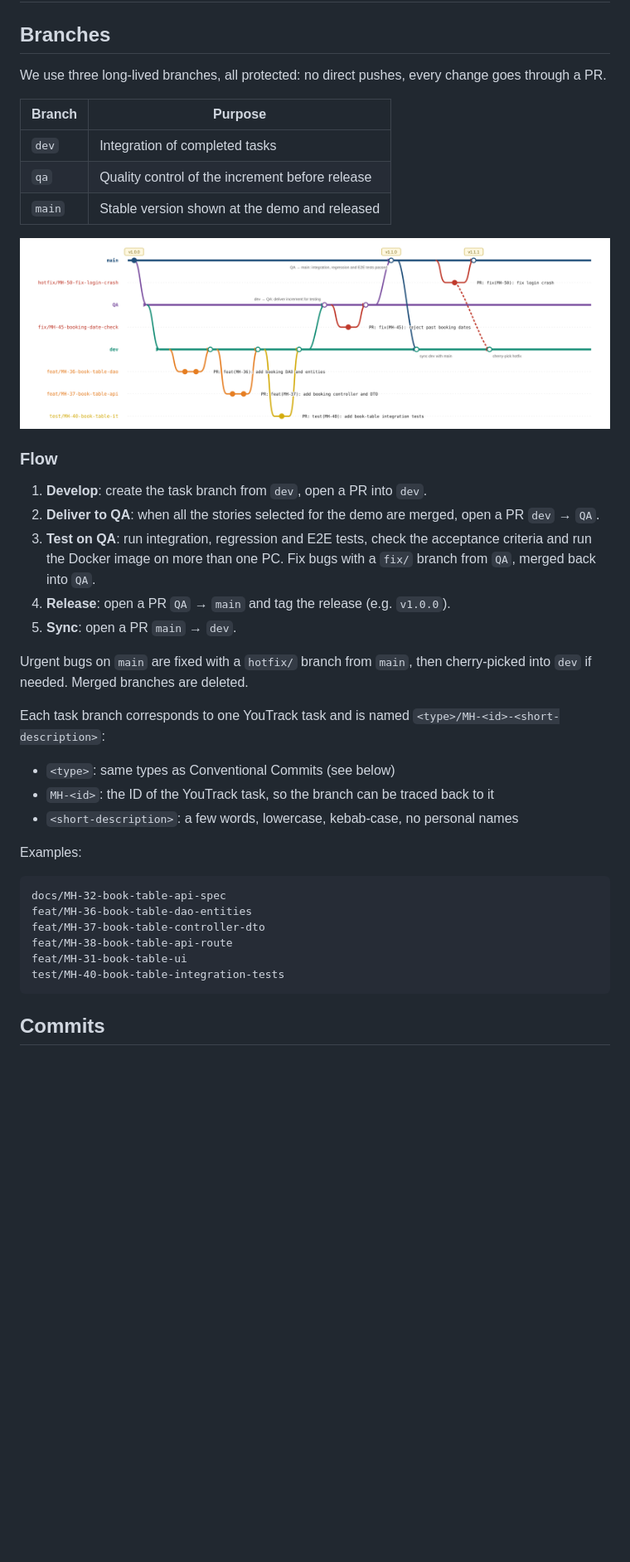
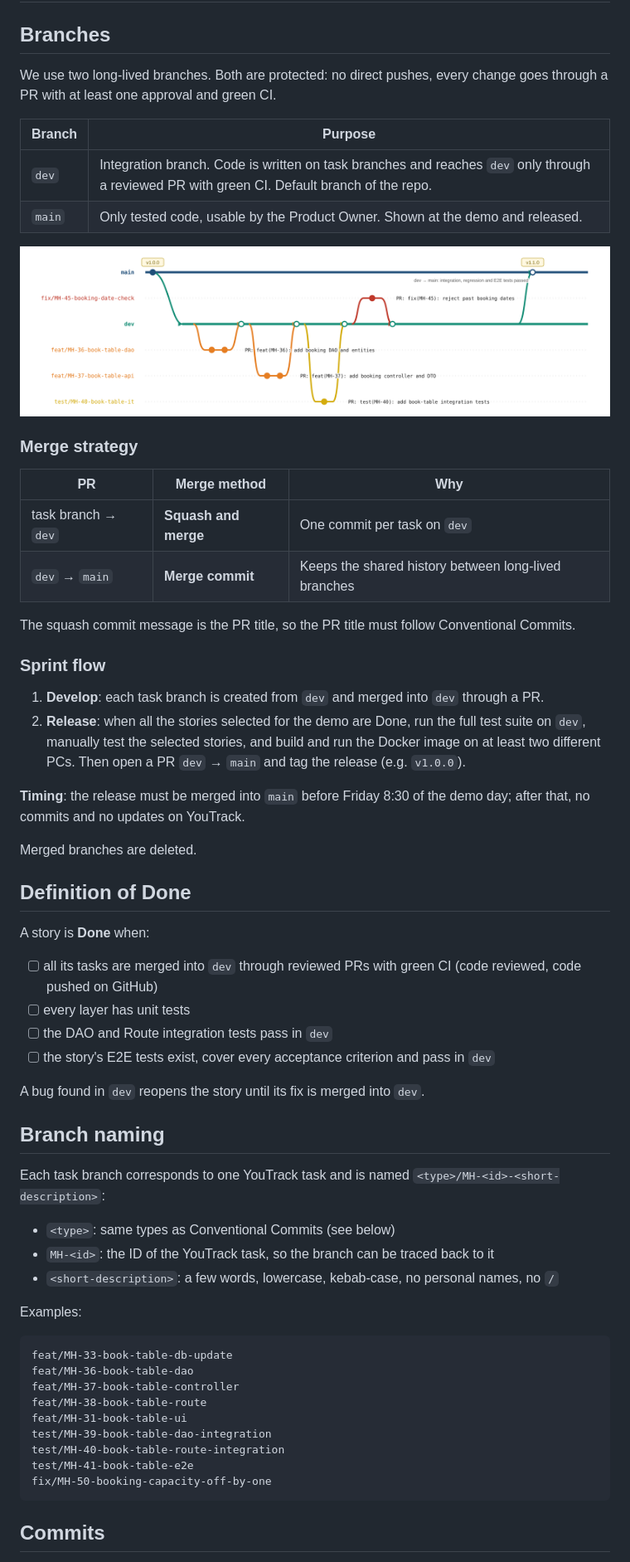
Before and after one commit to SWE2-Group-11/mountain-hut, a Markdown page: docs/working-agreement.md, the part around one of its changes. Shown at 83% size. Rendered like a GitHub page; pictures changed too: docs/img/gitflow.png; blank space fills up the shorter version.

Commit message:
docs(workflow): switch to dev/main flow

```diff
--- a/docs/working-agreement.md
+++ b/docs/working-agreement.md
@@ -1,11 +1,10 @@
 # Working agreement
 
 ## Branches
-We use three long-lived branches, all protected: no direct pushes, every change goes through a PR.
+We use two long-lived branches. Both are protected: no direct pushes, every change goes through a PR with at least one approval and green CI.
 
 | Branch | Purpose |
 |---|---|
-| `dev` | Integration of completed tasks  |
-| `qa` | Quality control of the increment before release |
-| `main` | Stable version shown at the demo and released |
+| `dev` | Integration branch. Code is written on task branches and reaches `dev` only through a reviewed PR with green CI. Default branch of the repo. |
+| `main` | Only tested code, usable by the Product Owner. Shown at the demo and released. |
 
@@ -13,27 +12,47 @@ We use three long-lived branches, all protected: no direct pushes, every change
 
-### Flow
-1. **Develop**: create the task branch from `dev`, open a PR into `dev`.
-2. **Deliver to QA**: when all the stories selected for the demo are merged, open a PR `dev` → `QA`.
-3. **Test on QA**: run integration, regression and E2E tests, check the acceptance criteria and run the Docker image on more than one PC. Fix bugs with a `fix/` branch from `QA`, merged back into `QA`.
-4. **Release**: open a PR `QA` → `main` and tag the release (e.g. `v1.0.0`).
-5. **Sync**: open a PR `main` → `dev`.
+### Merge strategy
 
-Urgent bugs on `main` are fixed with a `hotfix/` branch from `main`, then cherry-picked into `dev` if needed.
+| PR | Merge method | Why |
+|---|---|---|
+| task branch → `dev` | **Squash and merge** | One commit per task on `dev` |
+| `dev` → `main` | **Merge commit** | Keeps the shared history between long-lived branches |
+
+The squash commit message is the PR title, so the PR title must follow Conventional Commits.
+
+### Sprint flow
+1. **Develop**: each task branch is created from `dev` and merged into `dev` through a PR.
+2. **Release**: when all the stories selected for the demo are Done, run the full test suite on `dev`, manually test the selected stories, and build and run the Docker image on at least two different PCs. Then open a PR `dev` → `main` and tag the release (e.g. `v1.0.0`).
+
+**Timing**: the release must be merged into `main` before Friday 8:30 of the demo day; after that, no commits and no updates on YouTrack.
+
 Merged branches are deleted.
 
+## Definition of Done
+A story is **Done** when:
+- [ ] all its tasks are merged into `dev` through reviewed PRs with green CI (code reviewed, code pushed on GitHub)
+- [ ] every layer has unit tests
+- [ ] the DAO and Route integration tests pass in `dev`
+- [ ] the story's E2E tests exist, cover every acceptance criterion and pass in `dev`
+
+A bug found in `dev` reopens the story until its fix is merged into `dev`.
+
+## Branch naming
 Each task branch corresponds to one YouTrack task and is named `<type>/MH-<id>-<short-description>`:
-  - `<type>`: same types as Conventional Commits (see below)
-  - `MH-<id>`: the ID of the YouTrack task, so the branch can be traced back to it
-  - `<short-description>`: a few words, lowercase, kebab-case, no personal names
+- `<type>`: same types as Conventional Commits (see below)
+- `MH-<id>`: the ID of the YouTrack task, so the branch can be traced back to it
+- `<short-description>`: a few words, lowercase, kebab-case, no personal names, no `/`
 
 Examples:
 
-    docs/MH-32-book-table-api-spec
-    feat/MH-36-book-table-dao-entities
-    feat/MH-37-book-table-controller-dto
-    feat/MH-38-book-table-api-route
+    feat/MH-33-book-table-db-update
+    feat/MH-36-book-table-dao
+    feat/MH-37-book-table-controller
+    feat/MH-38-book-table-route
     feat/MH-31-book-table-ui
-    test/MH-40-book-table-integration-tests
+    test/MH-39-book-table-dao-integration
+    test/MH-40-book-table-route-integration
+    test/MH-41-book-table-e2e
+    fix/MH-50-booking-capacity-off-by-one
 
 ## Commits
 We follow [Conventional Commits](https://www.conventionalcommits.org/en/v1.0.0/).
```
Also changed, not shown: other parts of docs/working-agreement.md (+11 -9 lines), 1 other file.
